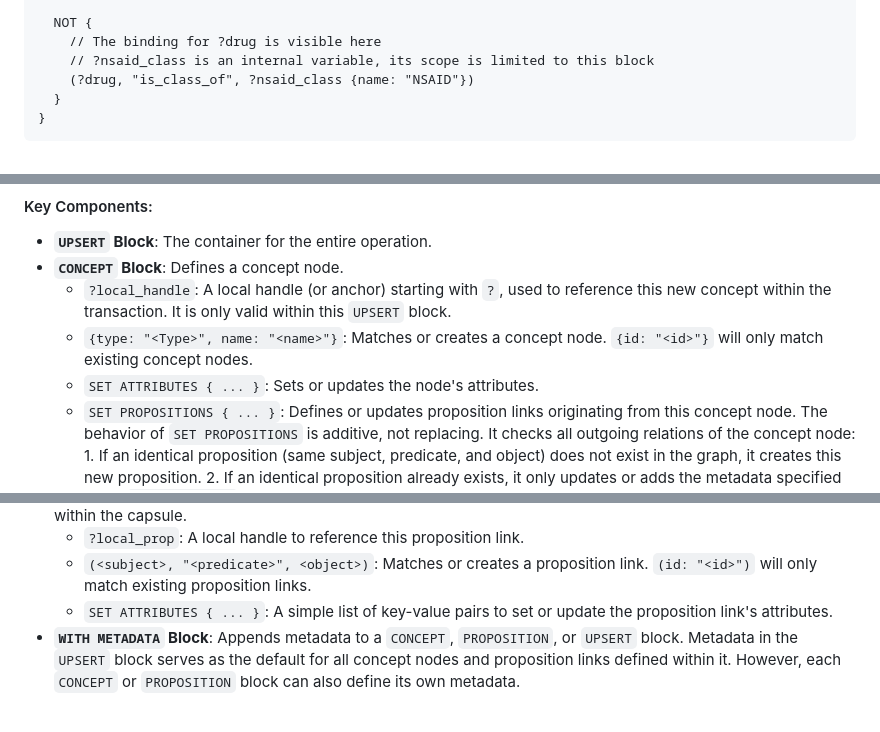
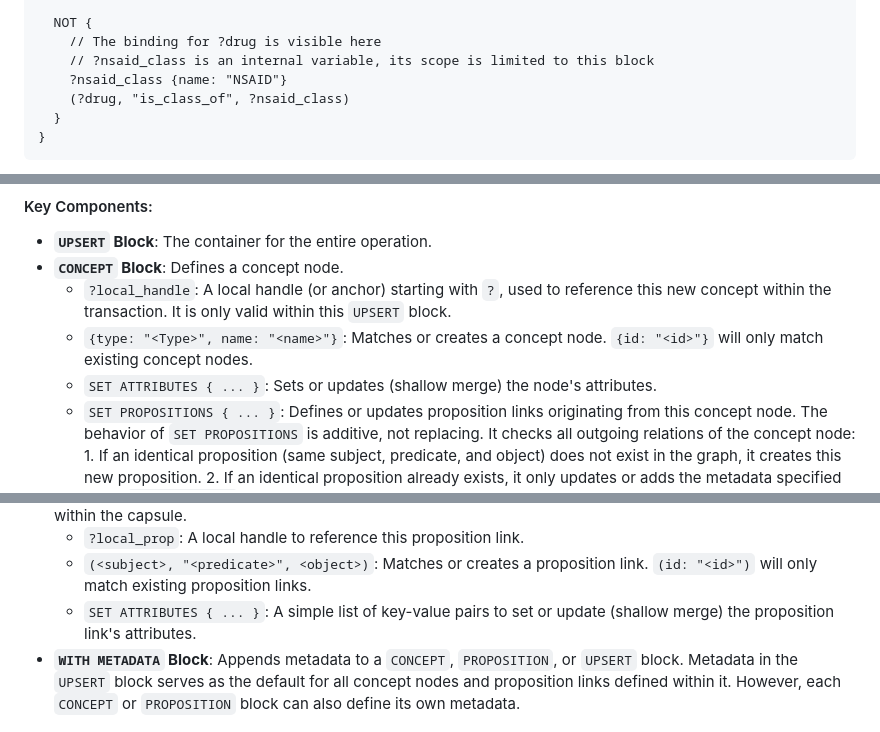
Before and after one commit to ldclabs/KIP, a Markdown page: README.md, 3 parts joined by grey strips. Drawn GitHub-style.

````diff
--- a/README.md
+++ b/README.md
@@ -402,7 +402,8 @@ WHERE {
   NOT {
     // The binding for ?drug is visible here
     // ?nsaid_class is an internal variable, its scope is limited to this block
-    (?drug, "is_class_of", ?nsaid_class {name: "NSAID"})
+    ?nsaid_class {name: "NSAID"}
+    (?drug, "is_class_of", ?nsaid_class)
   }
 }
 ```
@@ -575,7 +576,7 @@ WITH METADATA { <key>: <value>, ... }
 *   **`CONCEPT` Block**: Defines a concept node.
     *   `?local_handle`: A local handle (or anchor) starting with `?`, used to reference this new concept within the transaction. It is only valid within this `UPSERT` block.
     *   `{type: "<Type>", name: "<name>"}`: Matches or creates a concept node. `{id: "<id>"}` will only match existing concept nodes.
-    *   `SET ATTRIBUTES { ... }`: Sets or updates the node's attributes.
+    *   `SET ATTRIBUTES { ... }`: Sets or updates (shallow merge) the node's attributes.
     *   `SET PROPOSITIONS { ... }`: Defines or updates proposition links originating from this concept node. The behavior of `SET PROPOSITIONS` is additive, not replacing. It checks all outgoing relations of the concept node: 1. If an identical proposition (same subject, predicate, and object) does not exist in the graph, it creates this new proposition. 2. If an identical proposition already exists, it only updates or adds the metadata specified in the `WITH METADATA` clause. If a proposition itself needs to carry complex intrinsic attributes, it is recommended to define it using a separate `PROPOSITION` block and reference it with a local handle `?handle`.
         *   `("<predicate>", ?local_handle)`: Links to another concept or proposition defined within this capsule.
         *   `("<predicate>", {type: "<Type>", name: "<name>"})`, `("<predicate>", {id: "<id>"})`: Links to an existing concept in the graph. Ignored if it doesn't exist.
@@ -583,7 +584,7 @@ WITH METADATA { <key>: <value>, ... }
 *   **`PROPOSITION` Block**: Defines an independent proposition link, typically used to create complex relationships within the capsule.
     *   `?local_prop`: A local handle to reference this proposition link.
     *   `(<subject>, "<predicate>", <object>)`: Matches or creates a proposition link. `(id: "<id>")` will only match existing proposition links.
-    *   `SET ATTRIBUTES { ... }`: A simple list of key-value pairs to set or update the proposition link's attributes.
+    *   `SET ATTRIBUTES { ... }`: A simple list of key-value pairs to set or update (shallow merge) the proposition link's attributes.
 *   **`WITH METADATA` Block**: Appends metadata to a `CONCEPT`, `PROPOSITION`, or `UPSERT` block. Metadata in the `UPSERT` block serves as the default for all concept nodes and proposition links defined within it. However, each `CONCEPT` or `PROPOSITION` block can also define its own metadata.
 
 #### Execution Order & Local Handle Scope
````
Also changed, not shown: other parts of README.md (+1 -1 lines), README_CN.md (+5 -4 lines), SystemInstructions.md (+60 -56 lines).
